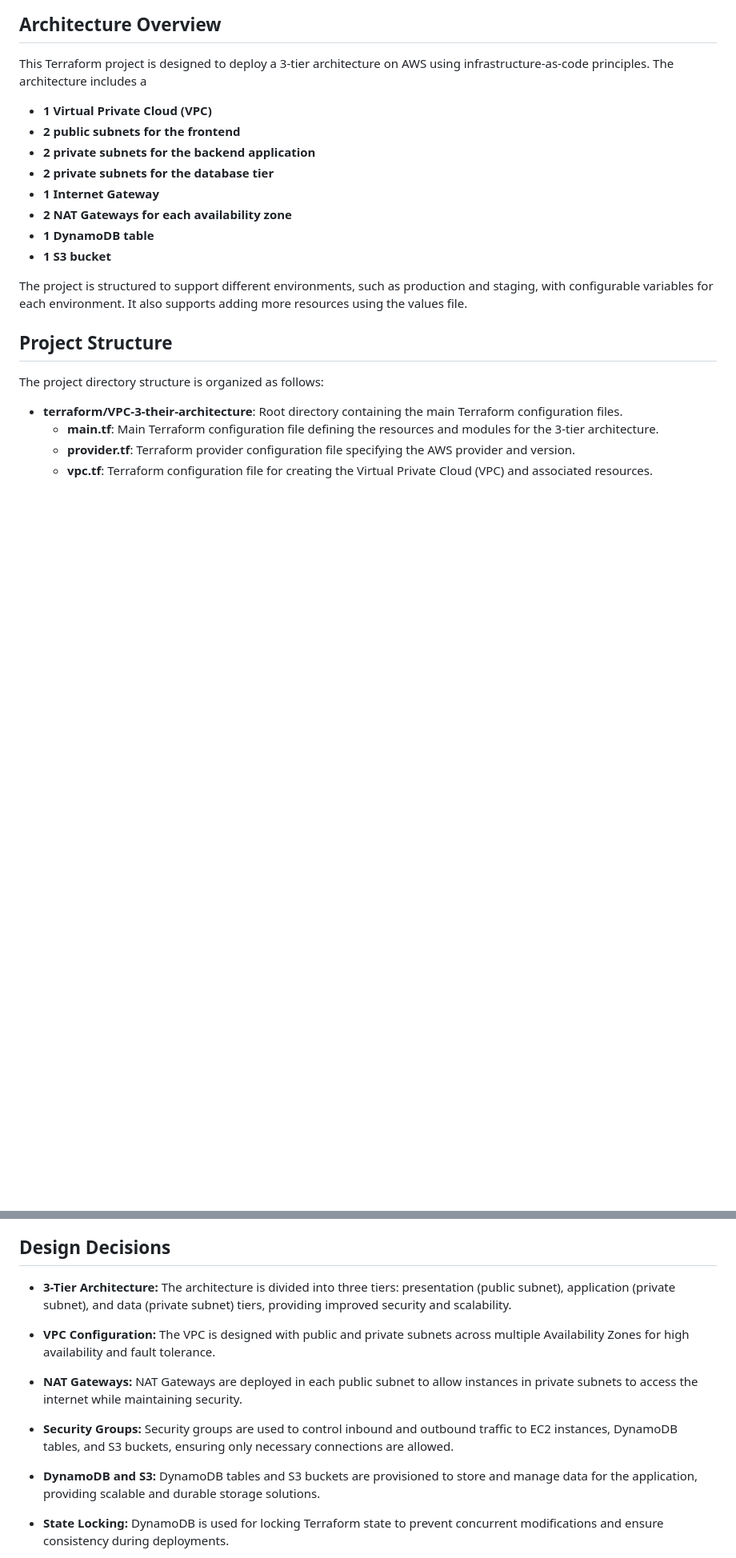
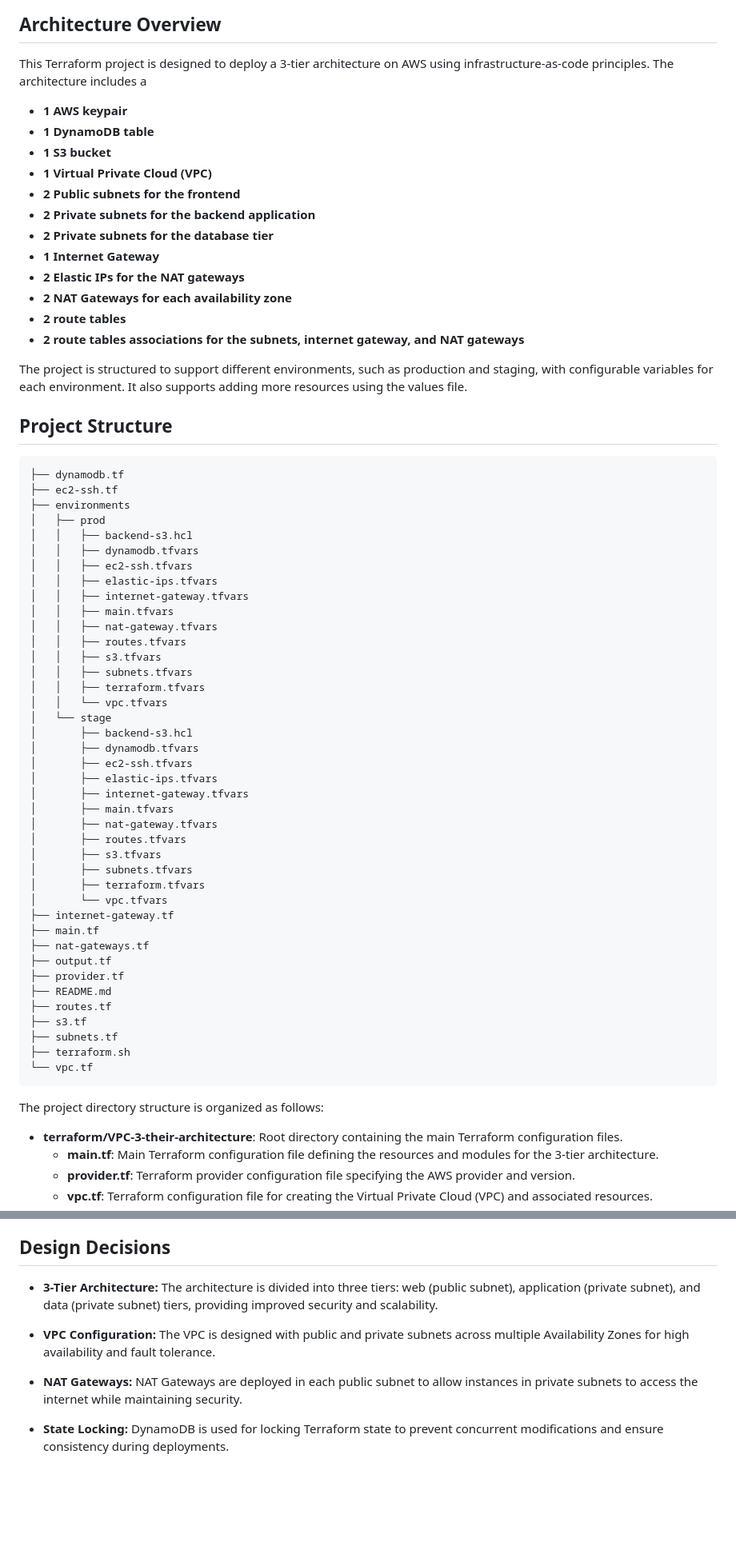
Before and after one commit to davidshare/AWS-Projects, a Markdown page: terraform/VPC-3-their-architecture/README.md, 2 parts joined by grey strips. Shown at 80% size. Rendered like a GitHub page; blank space fills up the shorter version.

````diff
--- a/terraform/VPC-3-their-architecture/README.md
+++ b/terraform/VPC-3-their-architecture/README.md
@@ -4,18 +4,64 @@
 
 This Terraform project is designed to deploy a 3-tier architecture on AWS using infrastructure-as-code principles. The architecture includes a
 
-- **1 Virtual Private Cloud (VPC)**
-- **2 public subnets for the frontend**
-- **2 private subnets for the backend application**
-- **2 private subnets for the database tier**
-- **1 Internet Gateway**
-- **2 NAT Gateways for each availability zone**
+- **1 AWS keypair**
 - **1 DynamoDB table**
 - **1 S3 bucket**
+- **1 Virtual Private Cloud (VPC)**
+- **2 Public subnets for the frontend**
+- **2 Private subnets for the backend application**
+- **2 Private subnets for the database tier**
+- **1 Internet Gateway**
+- **2 Elastic IPs for the NAT gateways**
+- **2 NAT Gateways for each availability zone**
+- **2 route tables**
+- **2 route tables associations for the subnets, internet gateway, and NAT gateways**
 
 The project is structured to support different environments, such as production and staging, with configurable variables for each environment. It also supports adding more resources using the values file.
 
 ## Project Structure
+```
+├── dynamodb.tf
+├── ec2-ssh.tf
+├── environments
+│   ├── prod
+│   │   ├── backend-s3.hcl
+│   │   ├── dynamodb.tfvars
+│   │   ├── ec2-ssh.tfvars
+│   │   ├── elastic-ips.tfvars
+│   │   ├── internet-gateway.tfvars
+│   │   ├── main.tfvars
+│   │   ├── nat-gateway.tfvars
+│   │   ├── routes.tfvars
+│   │   ├── s3.tfvars
+│   │   ├── subnets.tfvars
+│   │   ├── terraform.tfvars
+│   │   └── vpc.tfvars
+│   └── stage
+│       ├── backend-s3.hcl
+│       ├── dynamodb.tfvars
+│       ├── ec2-ssh.tfvars
+│       ├── elastic-ips.tfvars
+│       ├── internet-gateway.tfvars
+│       ├── main.tfvars
+│       ├── nat-gateway.tfvars
+│       ├── routes.tfvars
+│       ├── s3.tfvars
+│       ├── subnets.tfvars
+│       ├── terraform.tfvars
+│       └── vpc.tfvars
+├── internet-gateway.tf
+├── main.tf
+├── nat-gateways.tf
+├── output.tf
+├── provider.tf
+├── README.md
+├── routes.tf
+├── s3.tf
+├── subnets.tf
+├── terraform.sh
+└── vpc.tf
+```
 
 The project directory structure is organized as follows:
 
@@ -50,12 +96,10 @@ The project directory structure is organized as follows:
     - **stage**: Subdirectory for staging environment configurations (similar structure to prod).
 
 ## Design Decisions
-- **3-Tier Architecture:** The architecture is divided into three tiers: presentation (public subnet), application (private subnet), and data (private subnet) tiers, providing improved security and scalability.
+- **3-Tier Architecture:** The architecture is divided into three tiers: web (public subnet), application (private subnet), and data (private subnet) tiers, providing improved security and scalability.
 
 - **VPC Configuration:** The VPC is designed with public and private subnets across multiple Availability Zones for high availability and fault tolerance.
 - **NAT Gateways:** NAT Gateways are deployed in each public subnet to allow instances in private subnets to access the internet while maintaining security.
-- **Security Groups:** Security groups are used to control inbound and outbound traffic to EC2 instances, DynamoDB tables, and S3 buckets, ensuring only necessary connections are allowed.
-- **DynamoDB and S3:** DynamoDB tables and S3 buckets are provisioned to store and manage data for the application, providing scalable and durable storage solutions.
 - **State Locking:** DynamoDB is used for locking Terraform state to prevent concurrent modifications and ensure consistency during deployments.
 - **State Storage:** Terraform state is stored in an S3 bucket to provide a centralized location for managing state files and enabling collaboration among team members.
 
````
Also changed, not shown: other parts of terraform/VPC-3-their-architecture/README.md (+41 -21 lines).
